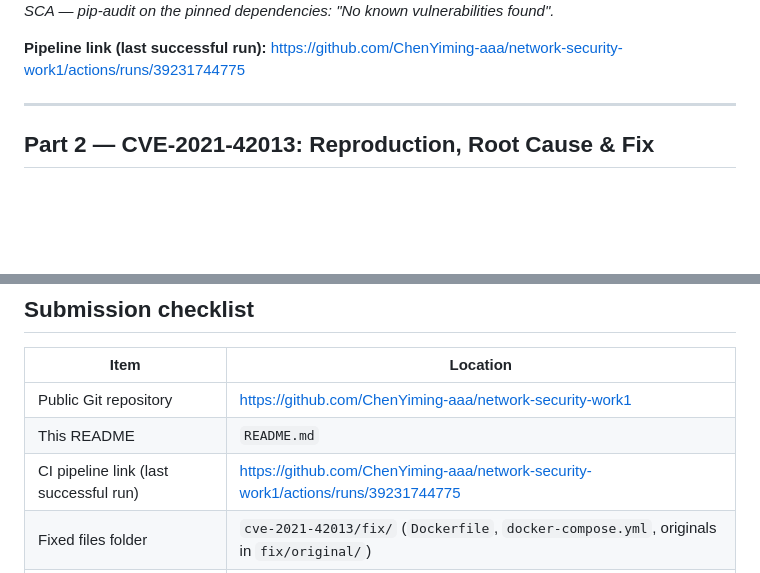
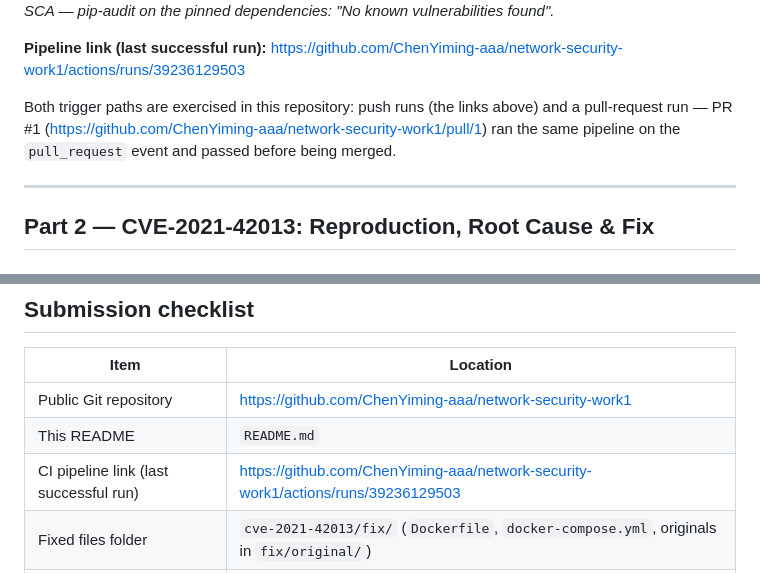
Before and after one commit to ChenYiming-aaa/network-security-work1, a Markdown page: README.md, 2 parts joined by grey strips. Rendered like a GitHub page; blank space fills up the shorter version.

Commit message:
README: point pipeline link at the latest run, note the pull_request run (PR #1)

```diff
--- a/README.md
+++ b/README.md
@@ -81,7 +81,9 @@ Triggers on **every push / pull request**:
 ![pip-audit output](screenshots/pip-audit-scan.png)
 *SCA — pip-audit on the pinned dependencies: "No known vulnerabilities found".*
 
-**Pipeline link (last successful run):** https://github.com/ChenYiming-aaa/network-security-work1/actions/runs/39231744775
+**Pipeline link (last successful run):** https://github.com/ChenYiming-aaa/network-security-work1/actions/runs/39236129503
+
+Both trigger paths are exercised in this repository: push runs (the links above) and a pull-request run — PR #1 (https://github.com/ChenYiming-aaa/network-security-work1/pull/1) ran the same pipeline on the `pull_request` event and passed before being merged.
 
 ---
 
@@ -220,7 +222,7 @@ The formal lab report — title page (lab number and title, variant, Surname and
 |---|---|
 | Public Git repository | https://github.com/ChenYiming-aaa/network-security-work1 |
 | This README | `README.md` |
-| CI pipeline link (last successful run) | https://github.com/ChenYiming-aaa/network-security-work1/actions/runs/39231744775 |
+| CI pipeline link (last successful run) | https://github.com/ChenYiming-aaa/network-security-work1/actions/runs/39236129503 |
 | Fixed files folder | `cve-2021-42013/fix/` (`Dockerfile`, `docker-compose.yml`, originals in `fix/original/`) |
 | CVE reproduction & verification evidence | `cve-2021-42013/evidence/` (logs + screenshots) |
 | Root cause analysis | `cve-2021-42013/root-cause-analysis.md` |
```
